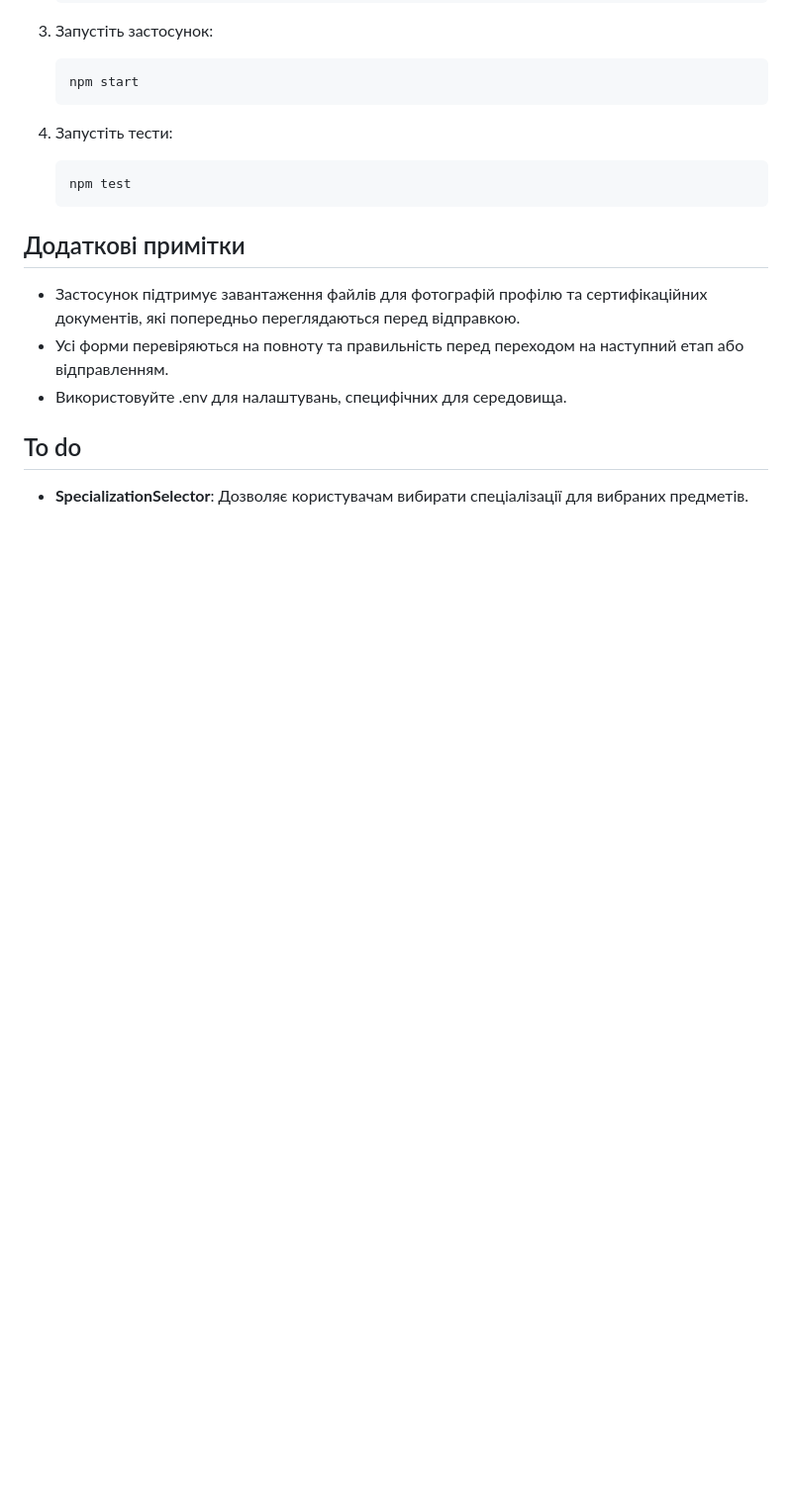
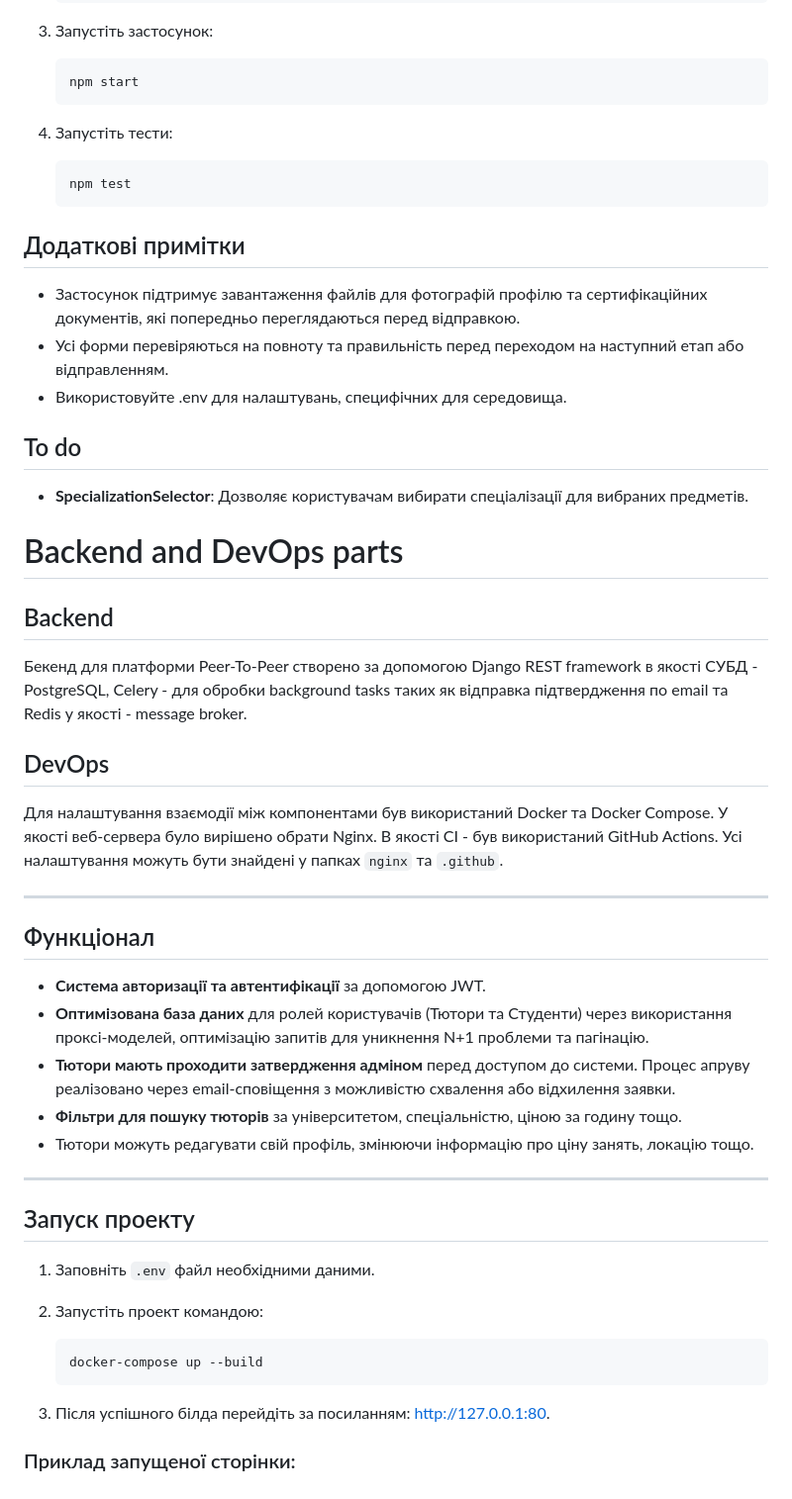
Before and after one commit to StrivingToAdoniss/PEER-tutoring-platform, a Markdown page: README.md, the part around one of its changes. Shown at 99% size. Drawn GitHub-style; blank space fills up the shorter version.

Commit message:
docs: add documentation for backend

````diff
--- a/README.md
+++ b/README.md
@@ -131,3 +131,35 @@ src/
 ## To do
 
 - **SpecializationSelector**: Дозволяє користувачам вибирати спеціалізації для вибраних предметів.
+
+# Backend and DevOps parts
+
+## Backend
+Бекенд для платформи Peer-To-Peer створено за допомогою Django REST framework в якості СУБД - PostgreSQL, Celery - для обробки background tasks таких як відправка підтвердження по email та Redis у якості - message broker.
+
+## DevOps
+Для налаштування взаємодії між компонентами був використаний Docker та Docker Compose. У якості веб-сервера було вирішено обрати Nginx. В якості CI - був використаний GitHub Actions. Усі налаштування можуть бути знайдені у папках `nginx` та `.github`.
+
+---
+
+## Функціонал
+- **Система авторизації та автентифікації** за допомогою JWT.
+- **Оптимізована база даних** для ролей користувачів (Тютори та Студенти) через використання проксі-моделей, оптимізацію запитів для уникнення N+1 проблеми та пагінацію.
+- **Тютори мають проходити затвердження адміном** перед доступом до системи. Процес апруву реалізовано через email-сповіщення з можливістю схвалення або відхилення заявки.
+- **Фільтри для пошуку тюторів** за університетом, спеціальністю, ціною за годину тощо.
+- Тютори можуть редагувати свій профіль, змінюючи інформацію про ціну занять, локацію тощо.
+
+---
+
+## Запуск проекту
+1. Заповніть `.env` файл необхідними даними.
+2. Запустіть проект командою:
+
+    ```bash
+    docker-compose up --build
+    ```
+
+3. Після успішного білда перейдіть за посиланням: [http://127.0.0.1:80](http://127.0.0.1:80).
+
+### Приклад запущеної сторінки:
+
````
Also changed, not shown: other parts of README.md (+35 -0 lines).
